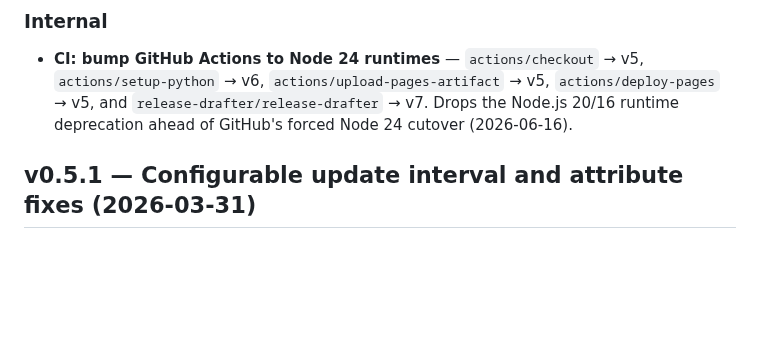
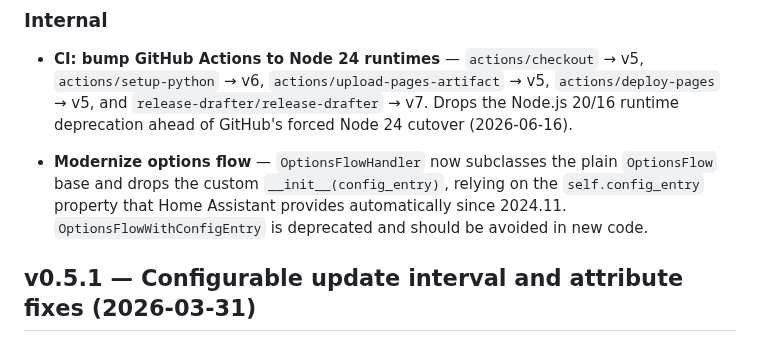
Before and after one commit to krissen/polleninformation, a Markdown page: CHANGELOG.md, the part around the change. Drawn GitHub-style; blank space fills up the shorter version.

Commit message:
(changelog) Note options flow modernization under v0.5.2 Internal

```diff
--- a/CHANGELOG.md
+++ b/CHANGELOG.md
@@ -17,6 +17,12 @@
   `actions/deploy-pages` → v5, and `release-drafter/release-drafter` → v7. Drops
   the Node.js 20/16 runtime deprecation ahead of GitHub's forced Node 24 cutover
   (2026-06-16).
+
+- **Modernize options flow** — `OptionsFlowHandler` now subclasses the plain
+  `OptionsFlow` base and drops the custom `__init__(config_entry)`, relying on
+  the `self.config_entry` property that Home Assistant provides automatically
+  since 2024.11. `OptionsFlowWithConfigEntry` is deprecated and should be
+  avoided in new code.
 
 ## v0.5.1 — Configurable update interval and attribute fixes (2026-03-31)
 
```
